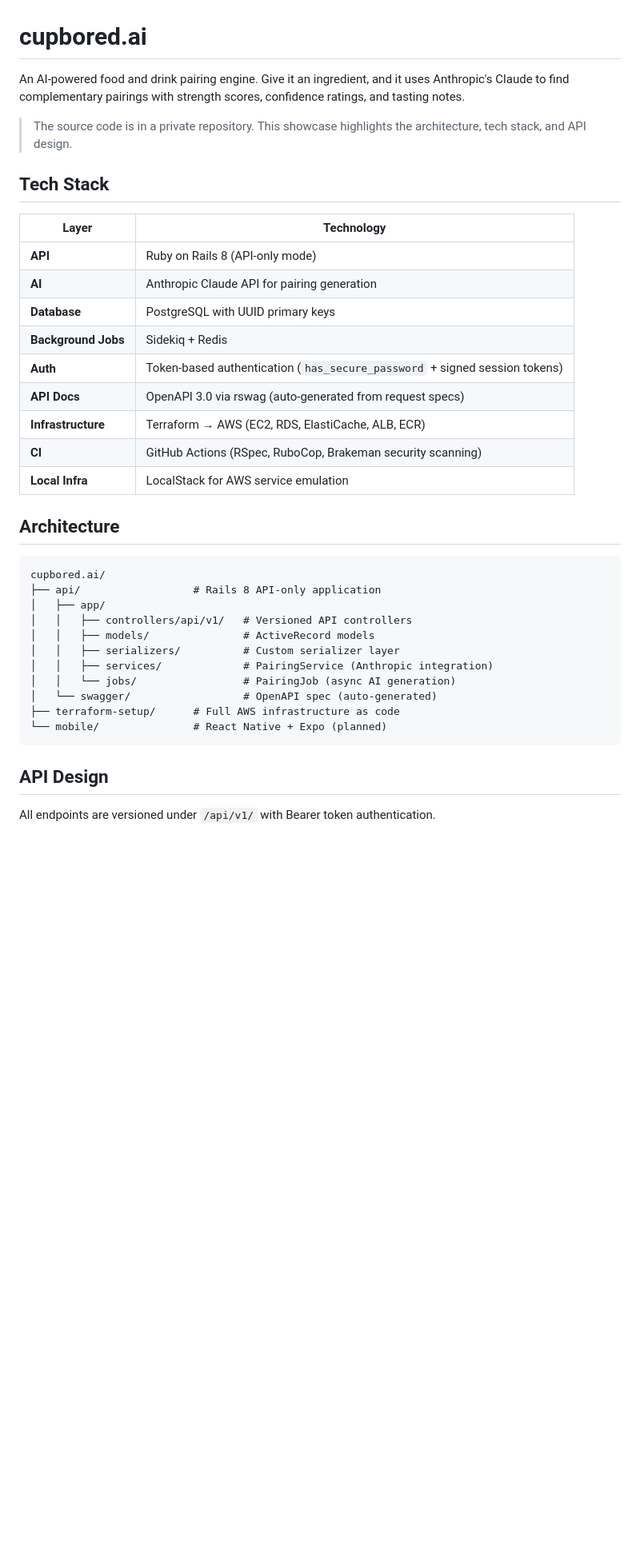
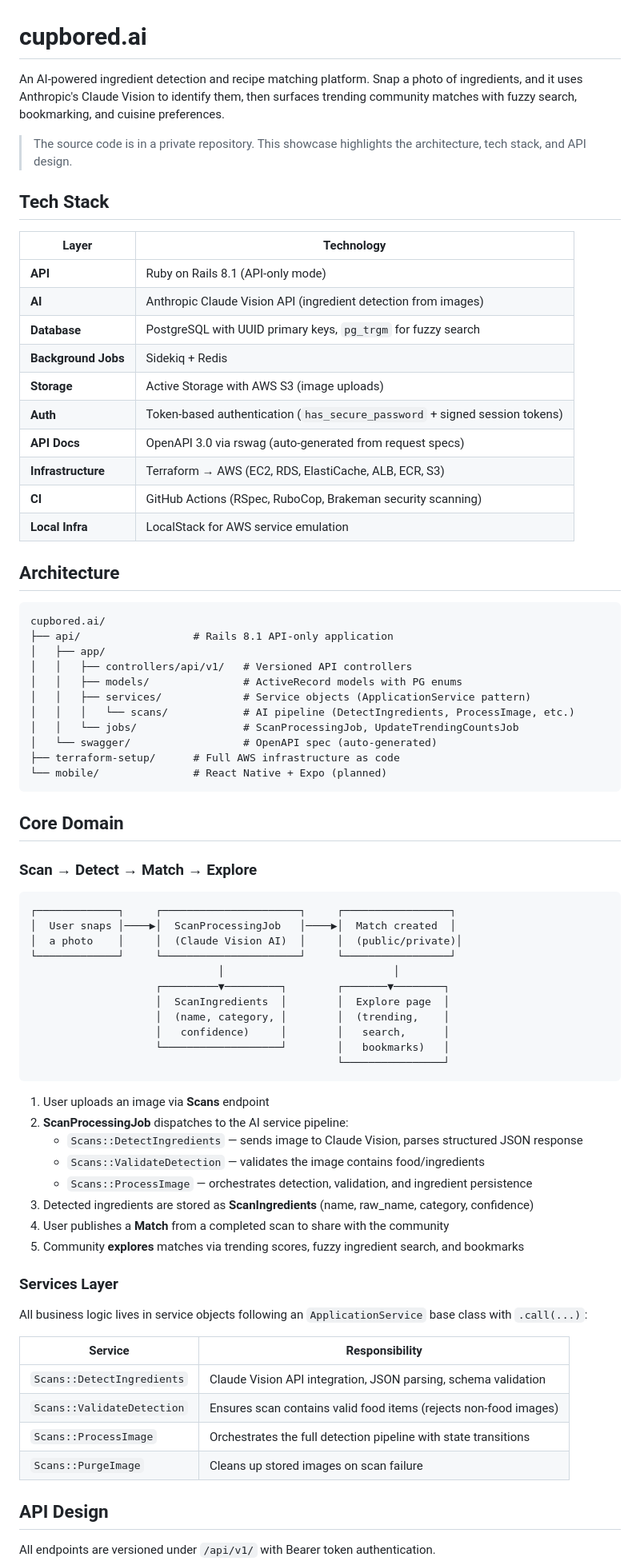
Before and after one commit to MarcusAl/cupbored-showcase, a Markdown page: README.md, the part around one of its changes. Shown at 80% size. GitHub-like rendering; blank space fills up the shorter version.

````diff
--- a/README.md
+++ b/README.md
@@ -1,6 +1,6 @@
 # cupbored.ai
 
-An AI-powered food and drink pairing engine. Give it an ingredient, and it uses Anthropic's Claude to find complementary pairings with strength scores, confidence ratings, and tasting notes.
+An AI-powered ingredient detection and recipe matching platform. Snap a photo of ingredients, and it uses Anthropic's Claude Vision to identify them, then surfaces trending community matches with fuzzy search, bookmarking, and cuisine preferences.
 
 > The source code is in a private repository. This showcase highlights the architecture, tech stack, and API design.
 
@@ -8,13 +8,14 @@ An AI-powered food and drink pairing engine. Give it an ingredient, and it uses
 
 | Layer | Technology |
 |---|---|
-| **API** | Ruby on Rails 8 (API-only mode) |
-| **AI** | Anthropic Claude API for pairing generation |
-| **Database** | PostgreSQL with UUID primary keys |
+| **API** | Ruby on Rails 8.1 (API-only mode) |
+| **AI** | Anthropic Claude Vision API (ingredient detection from images) |
+| **Database** | PostgreSQL with UUID primary keys, `pg_trgm` for fuzzy search |
 | **Background Jobs** | Sidekiq + Redis |
+| **Storage** | Active Storage with AWS S3 (image uploads) |
 | **Auth** | Token-based authentication (`has_secure_password` + signed session tokens) |
 | **API Docs** | OpenAPI 3.0 via rswag (auto-generated from request specs) |
-| **Infrastructure** | Terraform → AWS (EC2, RDS, ElastiCache, ALB, ECR) |
+| **Infrastructure** | Terraform → AWS (EC2, RDS, ElastiCache, ALB, ECR, S3) |
 | **CI** | GitHub Actions (RSpec, RuboCop, Brakeman security scanning) |
 | **Local Infra** | LocalStack for AWS service emulation |
 
@@ -22,17 +23,55 @@ An AI-powered food and drink pairing engine. Give it an ingredient, and it uses
 
 ```
 cupbored.ai/
-├── api/                  # Rails 8 API-only application
+├── api/                  # Rails 8.1 API-only application
 │   ├── app/
 │   │   ├── controllers/api/v1/   # Versioned API controllers
-│   │   ├── models/               # ActiveRecord models
-│   │   ├── serializers/          # Custom serializer layer
-│   │   ├── services/             # PairingService (Anthropic integration)
-│   │   └── jobs/                 # PairingJob (async AI generation)
+│   │   ├── models/               # ActiveRecord models with PG enums
+│   │   ├── services/             # Service objects (ApplicationService pattern)
+│   │   │   └── scans/            # AI pipeline (DetectIngredients, ProcessImage, etc.)
+│   │   └── jobs/                 # ScanProcessingJob, UpdateTrendingCountsJob
 │   └── swagger/                  # OpenAPI spec (auto-generated)
 ├── terraform-setup/      # Full AWS infrastructure as code
 └── mobile/               # React Native + Expo (planned)
 ```
+
+## Core Domain
+
+### Scan → Detect → Match → Explore
+
+```
+┌─────────────┐     ┌──────────────────────┐     ┌─────────────────┐
+│  User snaps │────▶│  ScanProcessingJob   │────▶│  Match created  │
+│  a photo    │     │  (Claude Vision AI)  │     │  (public/private)│
+└─────────────┘     └──────────────────────┘     └─────────────────┘
+                              │                           │
+                    ┌─────────▼─────────┐        ┌───────▼────────┐
+                    │  ScanIngredients  │        │  Explore page  │
+                    │  (name, category, │        │  (trending,    │
+                    │   confidence)     │        │   search,      │
+                    └───────────────────┘        │   bookmarks)   │
+                                                 └────────────────┘
+```
+
+1. User uploads an image via **Scans** endpoint
+2. **ScanProcessingJob** dispatches to the AI service pipeline:
+   - `Scans::DetectIngredients` — sends image to Claude Vision, parses structured JSON response
+   - `Scans::ValidateDetection` — validates the image contains food/ingredients
+   - `Scans::ProcessImage` — orchestrates detection, validation, and ingredient persistence
+3. Detected ingredients are stored as **ScanIngredients** (name, raw_name, category, confidence)
+4. User publishes a **Match** from a completed scan to share with the community
+5. Community **explores** matches via trending scores, fuzzy ingredient search, and bookmarks
+
+### Services Layer
+
+All business logic lives in service objects following an `ApplicationService` base class with `.call(...)`:
+
+| Service | Responsibility |
+|---|---|
+| `Scans::DetectIngredients` | Claude Vision API integration, JSON parsing, schema validation |
+| `Scans::ValidateDetection` | Ensures scan contains valid food items (rejects non-food images) |
+| `Scans::ProcessImage` | Orchestrates the full detection pipeline with state transitions |
+| `Scans::PurgeImage` | Cleans up stored images on scan failure |
 
 ## API Design
 
````
Also changed, not shown: other parts of README.md (+51 -35 lines).
